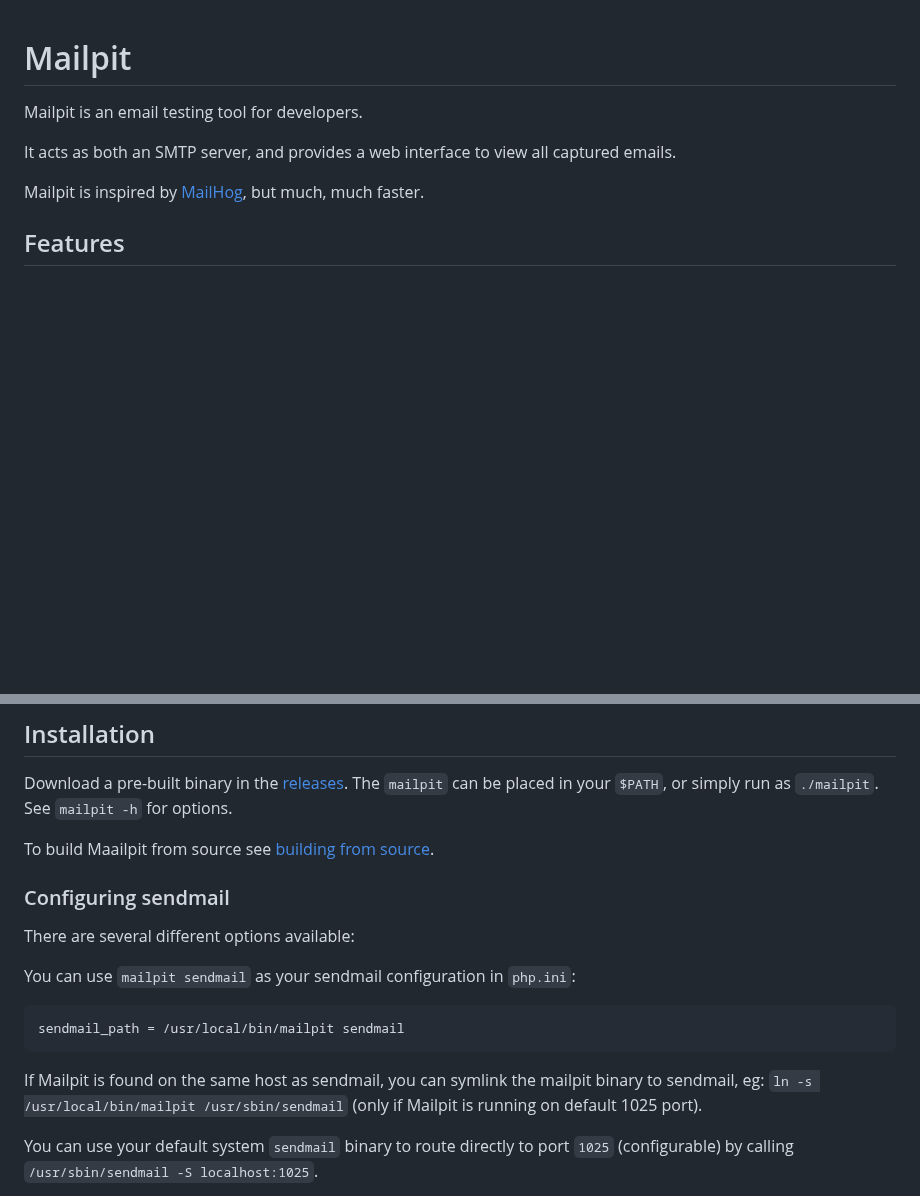
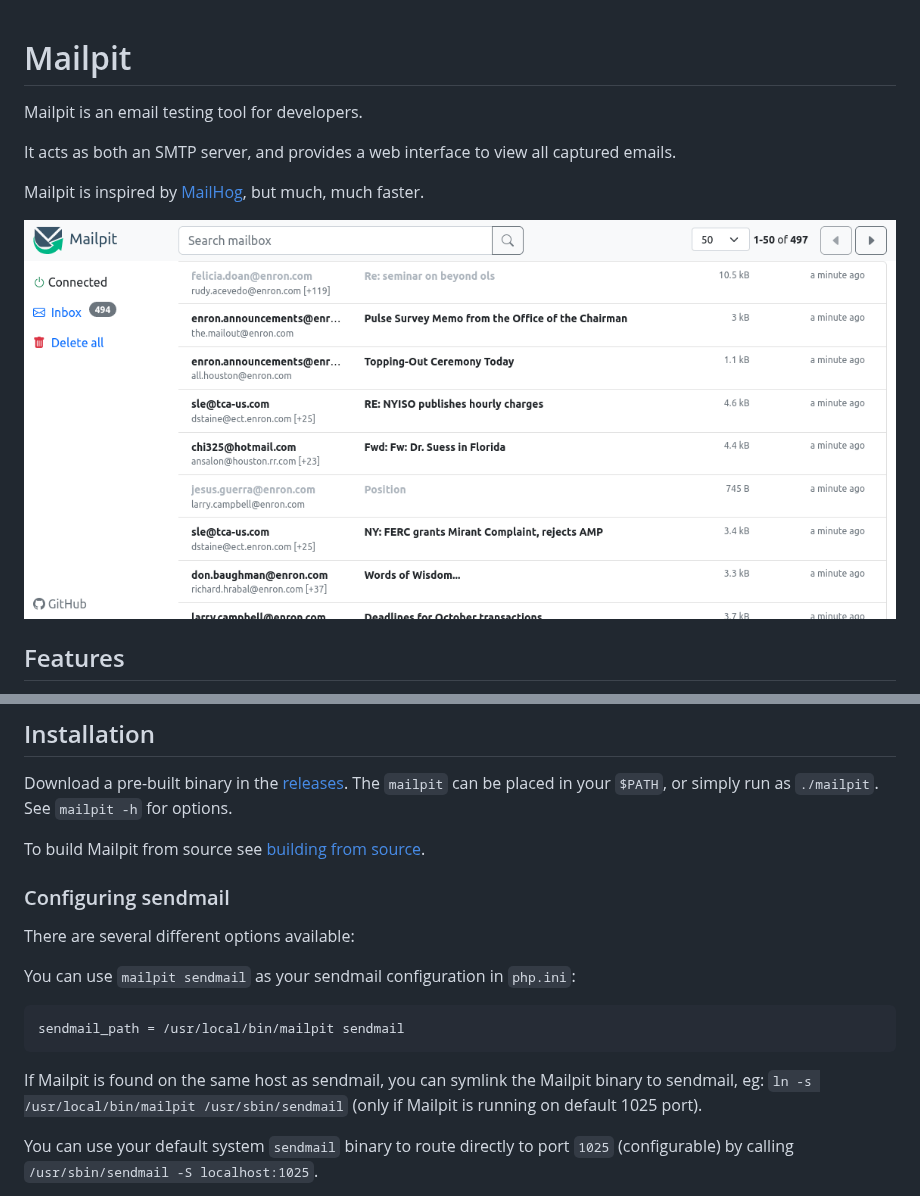
Before and after one commit to axllent/mailpit, a Markdown page: README.md, 2 parts joined by grey strips. Rendered like a GitHub page; pictures changed too: screenshot.png (added); blank space fills up the shorter version.

Commit message:
Add screenshot

````diff
--- a/README.md
+++ b/README.md
@@ -6,6 +6,7 @@ It acts as both an SMTP server, and provides a web interface to view all capture
 
 Mailpit is inspired by [MailHog](#why-rewrite-mailhog), but much, much faster.
 
+![Mailpit](https://raw.githubusercontent.com/axllent/mailpit/develop/screenshot.png)
 
 ## Features
 
@@ -31,7 +32,7 @@ Mailpit is inspired by [MailHog](#why-rewrite-mailhog), but much, much faster.
 
 Download a pre-built binary in the [releases](https://github.com/axllent/mailpit/releases/latest). The `mailpit` can be placed in your `$PATH`, or simply run as `./mailpit`. See `mailpit -h` for options.
 
-To build Maailpit from source see [building from source](https://github.com/axllent/mailpit/wiki/Building-from-source).
+To build Mailpit from source see [building from source](https://github.com/axllent/mailpit/wiki/Building-from-source).
 
 
 ### Configuring sendmail
@@ -43,7 +44,7 @@ You can use `mailpit sendmail` as your sendmail configuration in `php.ini`:
 sendmail_path = /usr/local/bin/mailpit sendmail
 ```
 
-If Mailpit is found on the same host as sendmail, you can symlink the mailpit binary to sendmail, eg: `ln -s /usr/local/bin/mailpit /usr/sbin/sendmail`  (only if Mailpit is running on default 1025 port).
+If Mailpit is found on the same host as sendmail, you can symlink the Mailpit binary to sendmail, eg: `ln -s /usr/local/bin/mailpit /usr/sbin/sendmail`  (only if Mailpit is running on default 1025 port).
 
 You can use your default system `sendmail` binary to route directly to port `1025` (configurable) by calling `/usr/sbin/sendmail -S localhost:1025`.
 
````
